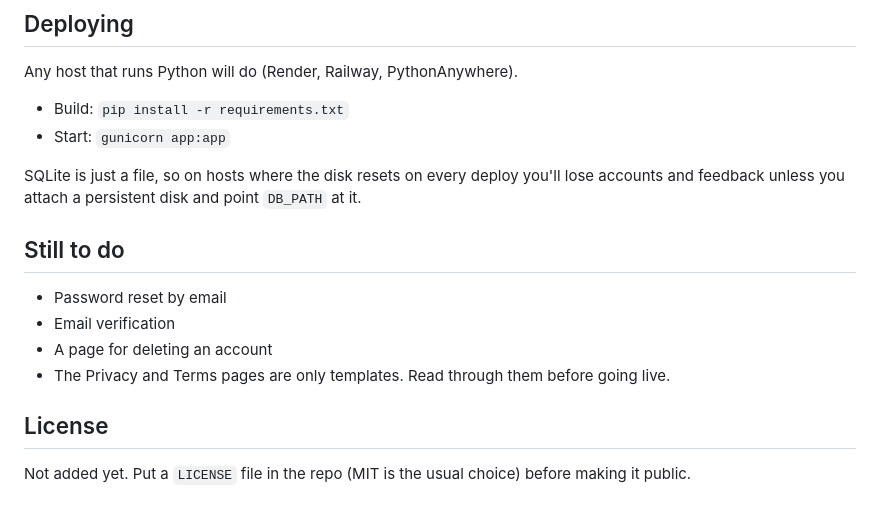
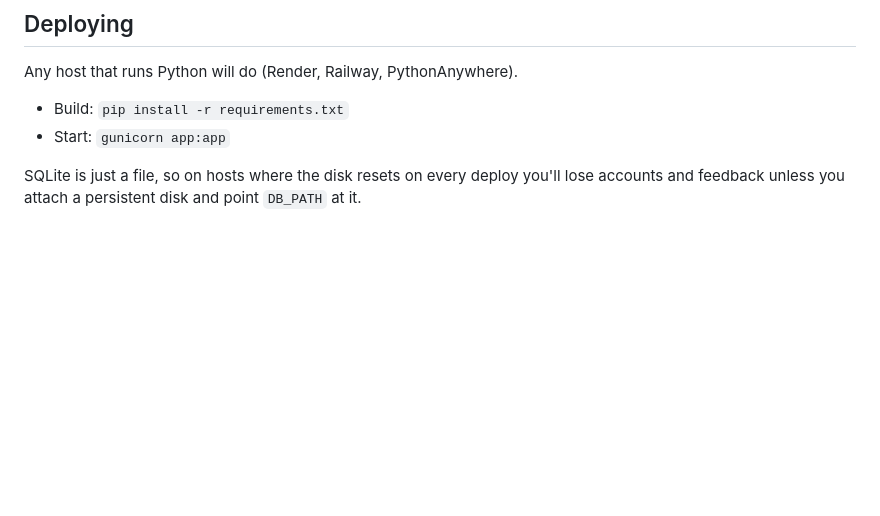
Before and after one commit to RamyaVengadesan/techhub-e-learn, a Markdown page: README.md, the part around the change. Drawn GitHub-style; blank space fills up the shorter version.

```diff
--- a/README.md
+++ b/README.md
@@ -93,14 +93,3 @@ Any host that runs Python will do (Render, Railway, PythonAnywhere).
 - Start: `gunicorn app:app`
 
 SQLite is just a file, so on hosts where the disk resets on every deploy you'll lose accounts and feedback unless you attach a persistent disk and point `DB_PATH` at it.
-
-## Still to do
-
-- Password reset by email
-- Email verification
-- A page for deleting an account
-- The Privacy and Terms pages are only templates. Read through them before going live.
-
-## License
-
-Not added yet. Put a `LICENSE` file in the repo (MIT is the usual choice) before making it public.
```
